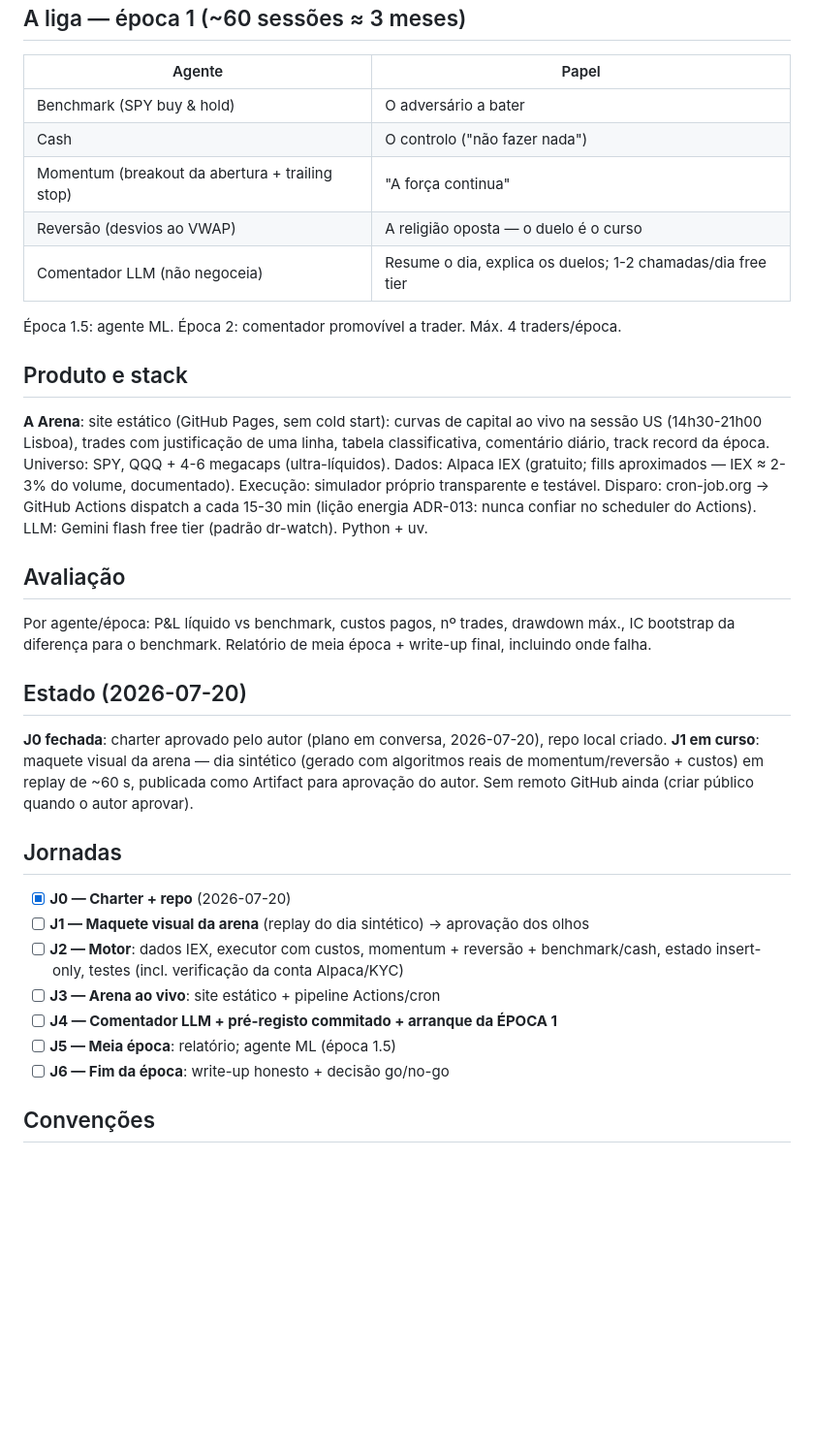
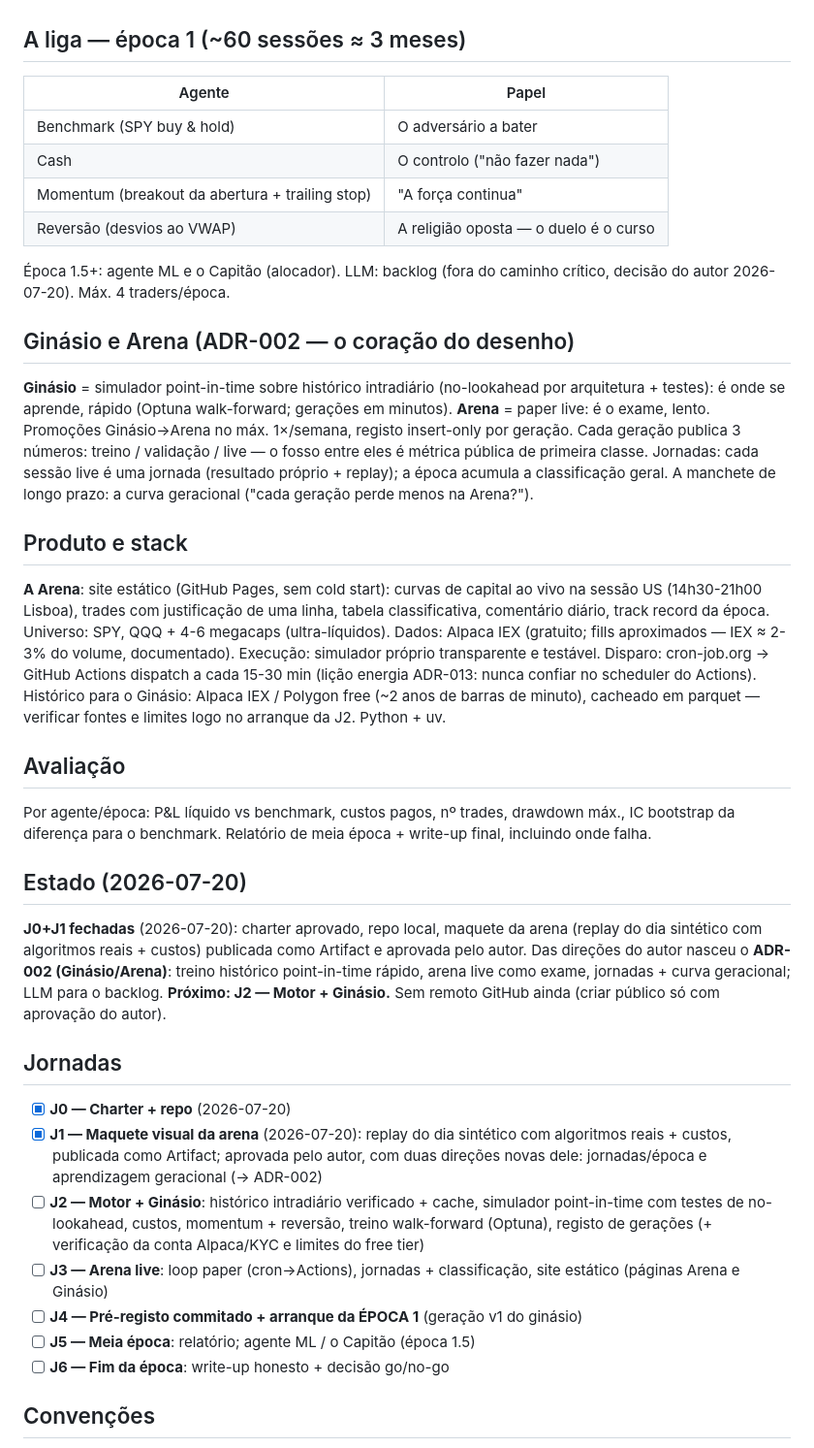
Before and after one commit to diogogs/agent-arena, a Markdown page: CLAUDE.md, the part around the change. Shown at 97% size. Drawn GitHub-style; blank space fills up the shorter version.

```diff
--- a/CLAUDE.md
+++ b/CLAUDE.md
@@ -31,9 +31,20 @@
 | Cash | O controlo ("não fazer nada") |
 | Momentum (breakout da abertura + trailing stop) | "A força continua" |
 | Reversão (desvios ao VWAP) | A religião oposta — o duelo é o curso |
-| Comentador LLM (não negoceia) | Resume o dia, explica os duelos; 1-2 chamadas/dia free tier |
 
-Época 1.5: agente ML. Época 2: comentador promovível a trader. Máx. 4 traders/época.
+Época 1.5+: agente ML e o Capitão (alocador). LLM: backlog (fora do caminho
+crítico, decisão do autor 2026-07-20). Máx. 4 traders/época.
+
+## Ginásio e Arena (ADR-002 — o coração do desenho)
+
+**Ginásio** = simulador point-in-time sobre histórico intradiário (no-lookahead
+por arquitetura + testes): é onde se aprende, rápido (Optuna walk-forward;
+gerações em minutos). **Arena** = paper live: é o exame, lento. Promoções
+Ginásio→Arena no máx. 1×/semana, registo insert-only por geração. Cada geração
+publica 3 números: treino / validação / live — o fosso entre eles é métrica
+pública de primeira classe. Jornadas: cada sessão live é uma jornada (resultado
+próprio + replay); a época acumula a classificação geral. A manchete de longo
+prazo: a curva geracional ("cada geração perde menos na Arena?").
 
 ## Produto e stack
 
@@ -43,8 +54,9 @@ classificativa, comentário diário, track record da época. Universo: SPY, QQQ
 4-6 megacaps (ultra-líquidos). Dados: Alpaca IEX (gratuito; fills aproximados —
 IEX ≈ 2-3% do volume, documentado). Execução: simulador próprio transparente e
 testável. Disparo: cron-job.org → GitHub Actions dispatch a cada 15-30 min
-(lição energia ADR-013: nunca confiar no scheduler do Actions). LLM: Gemini flash
-free tier (padrão dr-watch). Python + uv.
+(lição energia ADR-013: nunca confiar no scheduler do Actions). Histórico para o
+Ginásio: Alpaca IEX / Polygon free (~2 anos de barras de minuto), cacheado em
+parquet — verificar fontes e limites logo no arranque da J2. Python + uv.
 
 ## Avaliação
 
@@ -54,21 +66,27 @@ write-up final, incluindo onde falha.
 
 ## Estado (2026-07-20)
 
-**J0 fechada**: charter aprovado pelo autor (plano em conversa, 2026-07-20),
-repo local criado. **J1 em curso**: maquete visual da arena — dia sintético
-(gerado com algoritmos reais de momentum/reversão + custos) em replay de ~60 s,
-publicada como Artifact para aprovação do autor. Sem remoto GitHub ainda (criar
-público quando o autor aprovar).
+**J0+J1 fechadas** (2026-07-20): charter aprovado, repo local, maquete da arena
+(replay do dia sintético com algoritmos reais + custos) publicada como Artifact e
+aprovada pelo autor. Das direções do autor nasceu o **ADR-002 (Ginásio/Arena)**:
+treino histórico point-in-time rápido, arena live como exame, jornadas + curva
+geracional; LLM para o backlog. **Próximo: J2 — Motor + Ginásio.** Sem remoto
+GitHub ainda (criar público só com aprovação do autor).
 
 ## Jornadas
 
 - [x] **J0 — Charter + repo** (2026-07-20)
-- [ ] **J1 — Maquete visual da arena** (replay do dia sintético) → aprovação dos olhos
-- [ ] **J2 — Motor**: dados IEX, executor com custos, momentum + reversão +
-  benchmark/cash, estado insert-only, testes (incl. verificação da conta Alpaca/KYC)
-- [ ] **J3 — Arena ao vivo**: site estático + pipeline Actions/cron
-- [ ] **J4 — Comentador LLM + pré-registo commitado + arranque da ÉPOCA 1**
-- [ ] **J5 — Meia época**: relatório; agente ML (época 1.5)
+- [x] **J1 — Maquete visual da arena** (2026-07-20): replay do dia sintético com
+  algoritmos reais + custos, publicada como Artifact; aprovada pelo autor, com
+  duas direções novas dele: jornadas/época e aprendizagem geracional (→ ADR-002)
+- [ ] **J2 — Motor + Ginásio**: histórico intradiário verificado + cache,
+  simulador point-in-time com testes de no-lookahead, custos, momentum +
+  reversão, treino walk-forward (Optuna), registo de gerações
+  (+ verificação da conta Alpaca/KYC e limites do free tier)
+- [ ] **J3 — Arena live**: loop paper (cron→Actions), jornadas + classificação,
+  site estático (páginas Arena e Ginásio)
+- [ ] **J4 — Pré-registo commitado + arranque da ÉPOCA 1** (geração v1 do ginásio)
+- [ ] **J5 — Meia época**: relatório; agente ML / o Capitão (época 1.5)
 - [ ] **J6 — Fim da época**: write-up honesto + decisão go/no-go
 
 ## Convenções
```
Also changed, not shown: docs/adr/002-gym-arena-learning-discipline.md (added, +45 -0 lines).
